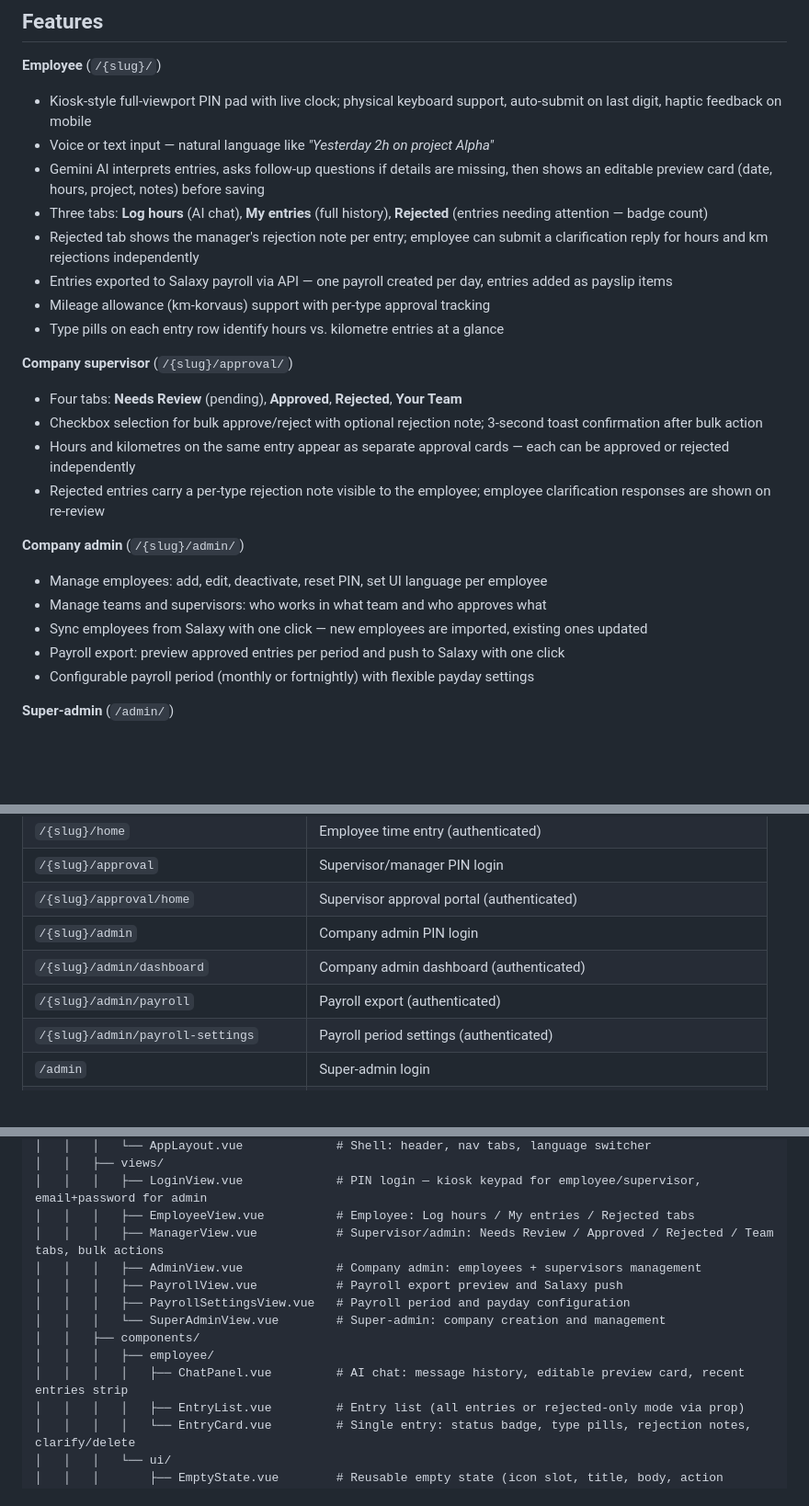
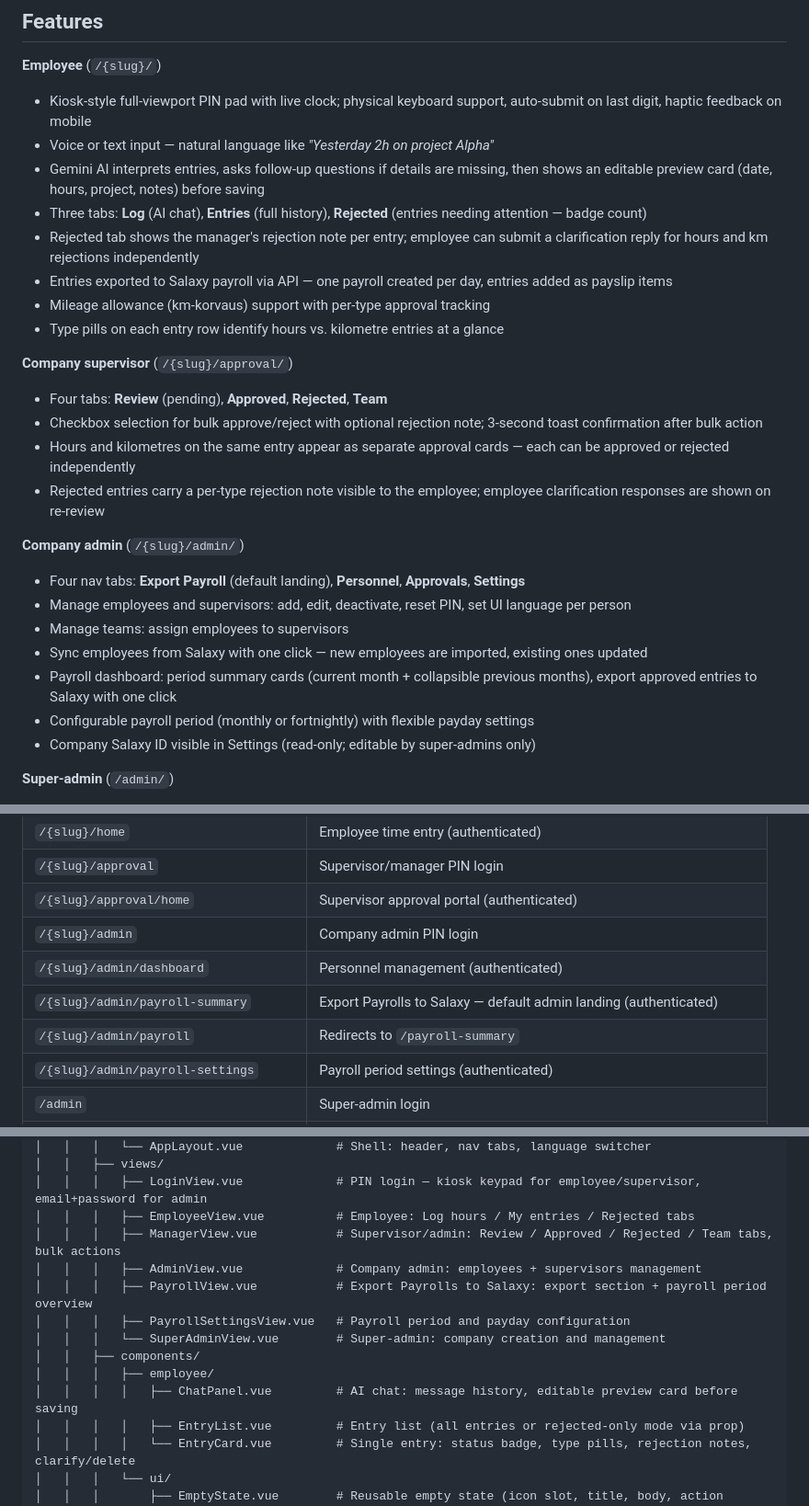
Before and after one commit to jisosavi/TimeTrackingApp, a Markdown page: README.md, 3 parts joined by grey strips. Shown at 92% size. Drawn GitHub-style; blank space fills up the shorter version.

```diff
--- a/README.md
+++ b/README.md
@@ -62,24 +62,26 @@ This project showcases the power of Salaxy's modern payroll infrastructure:
 - Kiosk-style full-viewport PIN pad with live clock; physical keyboard support, auto-submit on last digit, haptic feedback on mobile
 - Voice or text input — natural language like *"Yesterday 2h on project Alpha"*
 - Gemini AI interprets entries, asks follow-up questions if details are missing, then shows an editable preview card (date, hours, project, notes) before saving
-- Three tabs: **Log hours** (AI chat), **My entries** (full history), **Rejected** (entries needing attention — badge count)
+- Three tabs: **Log** (AI chat), **Entries** (full history), **Rejected** (entries needing attention — badge count)
 - Rejected tab shows the manager's rejection note per entry; employee can submit a clarification reply for hours and km rejections independently
 - Entries exported to Salaxy payroll via API — one payroll created per day, entries added as payslip items
 - Mileage allowance (km-korvaus) support with per-type approval tracking
 - Type pills on each entry row identify hours vs. kilometre entries at a glance
 
 **Company supervisor** (`/{slug}/approval/`)
-- Four tabs: **Needs Review** (pending), **Approved**, **Rejected**, **Your Team**
+- Four tabs: **Review** (pending), **Approved**, **Rejected**, **Team**
 - Checkbox selection for bulk approve/reject with optional rejection note; 3-second toast confirmation after bulk action
 - Hours and kilometres on the same entry appear as separate approval cards — each can be approved or rejected independently
 - Rejected entries carry a per-type rejection note visible to the employee; employee clarification responses are shown on re-review
 
 **Company admin** (`/{slug}/admin/`)
-- Manage employees: add, edit, deactivate, reset PIN, set UI language per employee
-- Manage teams and supervisors: who works in what team and who approves what
+- Four nav tabs: **Export Payroll** (default landing), **Personnel**, **Approvals**, **Settings**
+- Manage employees and supervisors: add, edit, deactivate, reset PIN, set UI language per person
+- Manage teams: assign employees to supervisors
 - Sync employees from Salaxy with one click — new employees are imported, existing ones updated
-- Payroll export: preview approved entries per period and push to Salaxy with one click
+- Payroll dashboard: period summary cards (current month + collapsible previous months), export approved entries to Salaxy with one click
 - Configurable payroll period (monthly or fortnightly) with flexible payday settings
+- Company Salaxy ID visible in Settings (read-only; editable by super-admins only)
 
 **Super-admin** (`/admin/`)
 - Create and manage companies with a slug-based URL and admin account
@@ -172,8 +174,9 @@ Adding a new locale requires only a new JSON file in `locales/` — no code chan
 | `/{slug}/approval` | Supervisor/manager PIN login |
 | `/{slug}/approval/home` | Supervisor approval portal (authenticated) |
 | `/{slug}/admin` | Company admin PIN login |
-| `/{slug}/admin/dashboard` | Company admin dashboard (authenticated) |
-| `/{slug}/admin/payroll` | Payroll export (authenticated) |
+| `/{slug}/admin/dashboard` | Personnel management (authenticated) |
+| `/{slug}/admin/payroll-summary` | Export Payrolls to Salaxy — default admin landing (authenticated) |
+| `/{slug}/admin/payroll` | Redirects to `/payroll-summary` |
 | `/{slug}/admin/payroll-settings` | Payroll period settings (authenticated) |
 | `/admin` | Super-admin login |
 | `/admin/dashboard` | Super-admin company list (authenticated) |
@@ -335,14 +338,14 @@ npm run lint         # ESLint + Oxlint
 │   │   ├── views/
 │   │   │   ├── LoginView.vue             # PIN login — kiosk keypad for employee/supervisor, email+password for admin
 │   │   │   ├── EmployeeView.vue          # Employee: Log hours / My entries / Rejected tabs
-│   │   │   ├── ManagerView.vue           # Supervisor/admin: Needs Review / Approved / Rejected / Team tabs, bulk actions
+│   │   │   ├── ManagerView.vue           # Supervisor/admin: Review / Approved / Rejected / Team tabs, bulk actions
 │   │   │   ├── AdminView.vue             # Company admin: employees + supervisors management
-│   │   │   ├── PayrollView.vue           # Payroll export preview and Salaxy push
+│   │   │   ├── PayrollView.vue           # Export Payrolls to Salaxy: export section + payroll period overview
 │   │   │   ├── PayrollSettingsView.vue   # Payroll period and payday configuration
 │   │   │   └── SuperAdminView.vue        # Super-admin: company creation and management
 │   │   ├── components/
 │   │   │   ├── employee/
-│   │   │   │   ├── ChatPanel.vue         # AI chat: message history, editable preview card, recent entries strip
+│   │   │   │   ├── ChatPanel.vue         # AI chat: message history, editable preview card before saving
 │   │   │   │   ├── EntryList.vue         # Entry list (all entries or rejected-only mode via prop)
 │   │   │   │   └── EntryCard.vue         # Single entry: status badge, type pills, rejection notes, clarify/delete
 │   │   │   └── ui/
```
